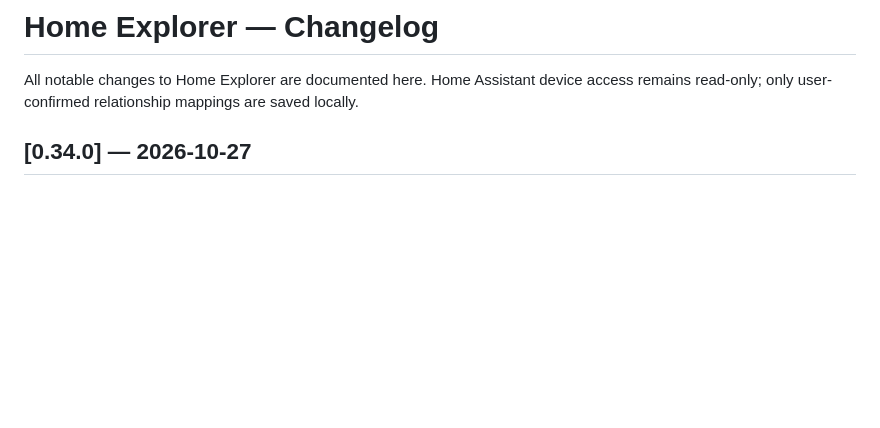
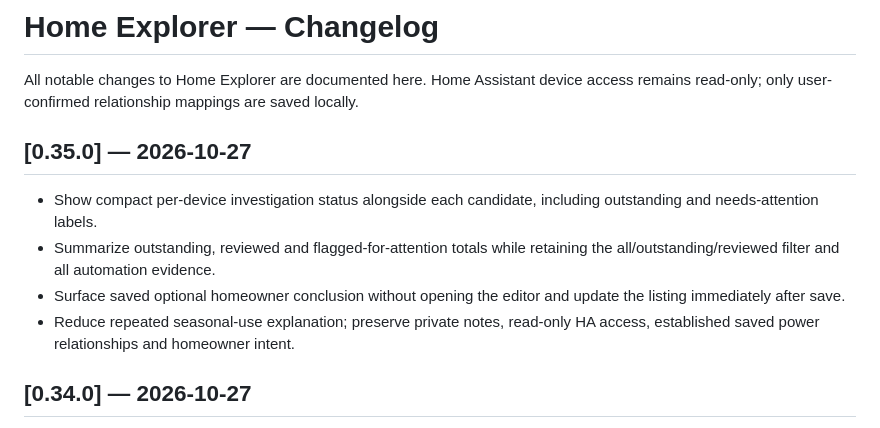
Before and after one commit to gazunni/home_explorer, a Markdown page: home_explorer/CHANGELOG.md, the part around the change. GitHub-like rendering; blank space fills up the shorter version.

Commit message:
v0.35.0 investigation overview and at-a-glance status

```diff
--- a/home_explorer/CHANGELOG.md
+++ b/home_explorer/CHANGELOG.md
@@ -1,6 +1,12 @@
 # Home Explorer — Changelog
 
 All notable changes to Home Explorer are documented here. Home Assistant device access remains read-only; only user-confirmed relationship mappings are saved locally.
+
+## [0.35.0] — 2026-10-27
+- Show compact per-device investigation status alongside each candidate, including outstanding and needs-attention labels.
+- Summarize outstanding, reviewed and flagged-for-attention totals while retaining the all/outstanding/reviewed filter and all automation evidence.
+- Surface saved optional homeowner conclusion without opening the editor and update the listing immediately after save.
+- Reduce repeated seasonal-use explanation; preserve private notes, read-only HA access, established saved power relationships and homeowner intent.
 
 ## [0.34.0] — 2026-10-27
 - Add private homeowner-confirmed investigation conclusions (intentional, needs attention, reviewed without changes) with optional notes and explicit confirmation.
```
